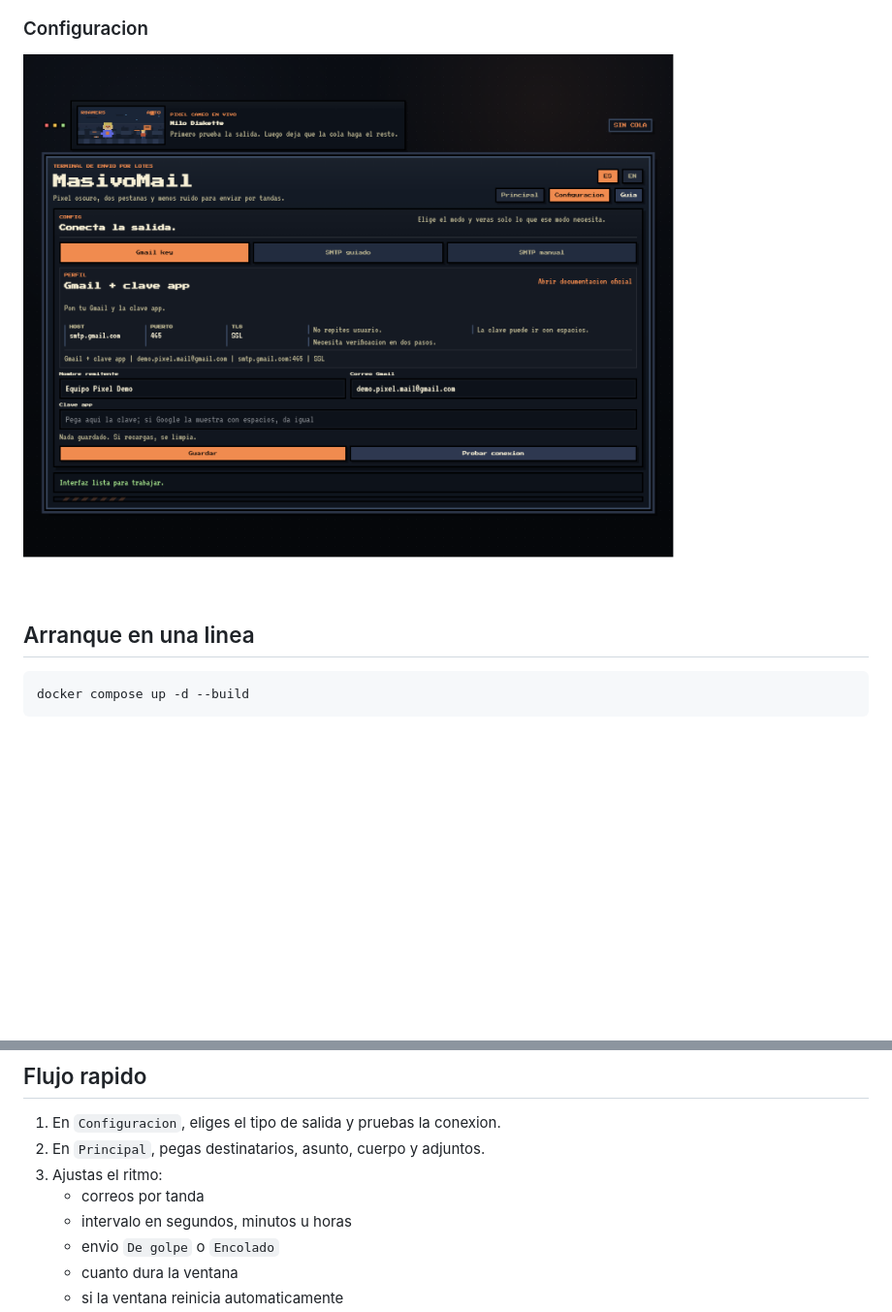
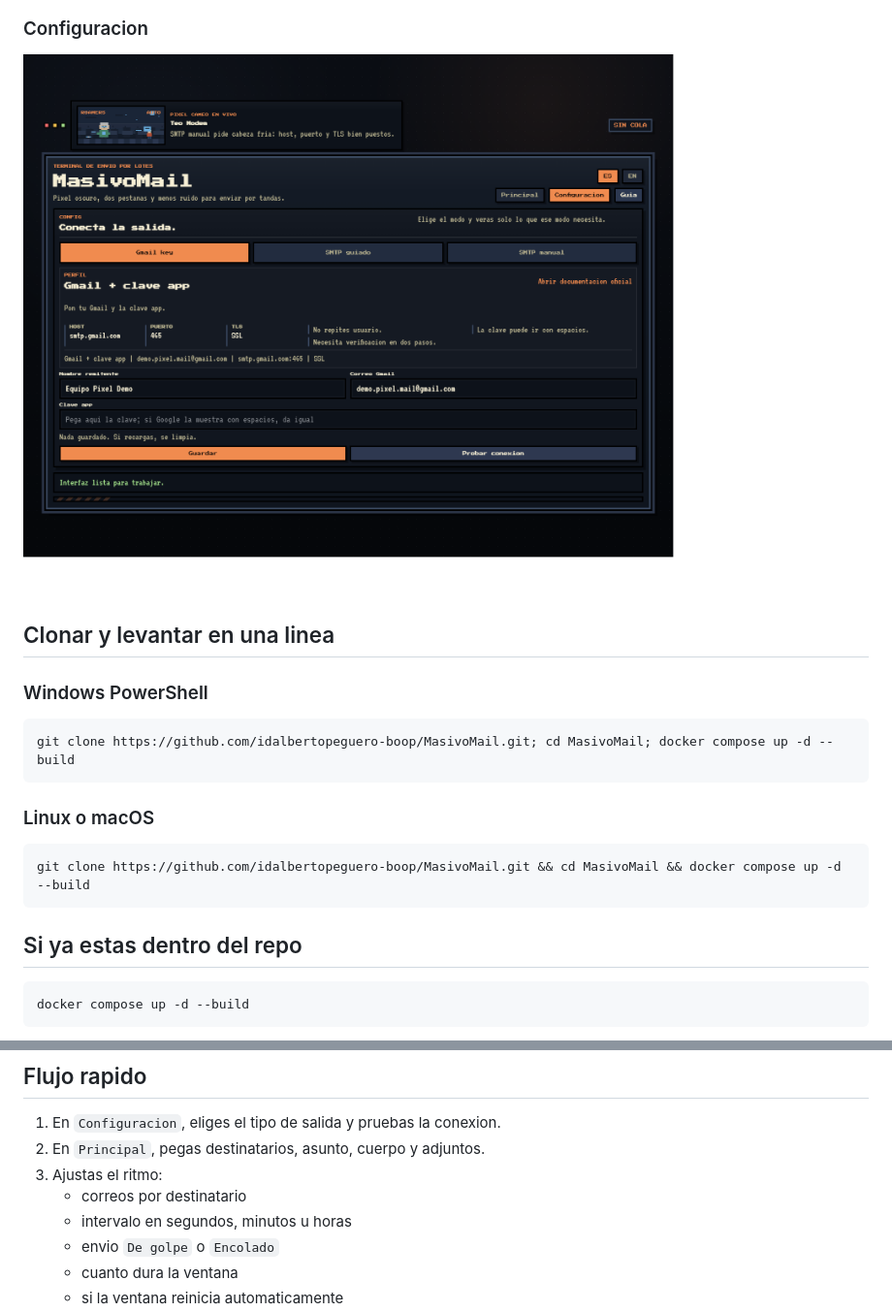
Before and after one commit to idalbertopeguero-boop/MasivoMail, a Markdown page: README.md, 2 parts joined by grey strips. Shown: that part at 97% size. Drawn GitHub-style; pictures changed too: docs/images/config.png; blank space fills up the shorter version.

````diff
--- a/README.md
+++ b/README.md
@@ -45,7 +46,21 @@ Todas las capturas del repo usan datos de prueba.
 
 ![Pantalla de configuracion](docs/images/config.png)
 
-## Arranque en una linea
+## Clonar y levantar en una linea
+
+### Windows PowerShell
+
+```powershell
+git clone https://github.com/idalbertopeguero-boop/MasivoMail.git; cd MasivoMail; docker compose up -d --build
+```
+
+### Linux o macOS
+
+```bash
+git clone https://github.com/idalbertopeguero-boop/MasivoMail.git && cd MasivoMail && docker compose up -d --build
+```
+
+## Si ya estas dentro del repo
 
 ```bash
 docker compose up -d --build
@@ -64,7 +79,7 @@ docker compose down
 1. En `Configuracion`, eliges el tipo de salida y pruebas la conexion.
 2. En `Principal`, pegas destinatarios, asunto, cuerpo y adjuntos.
 3. Ajustas el ritmo:
-   - correos por tanda
+   - correos por destinatario
    - intervalo en segundos, minutos u horas
    - envio `De golpe` o `Encolado`
    - cuanto dura la ventana
````
Also changed, not shown: other parts of README.md (+2 -1 lines), docs/images/main.png, 2 other files.
